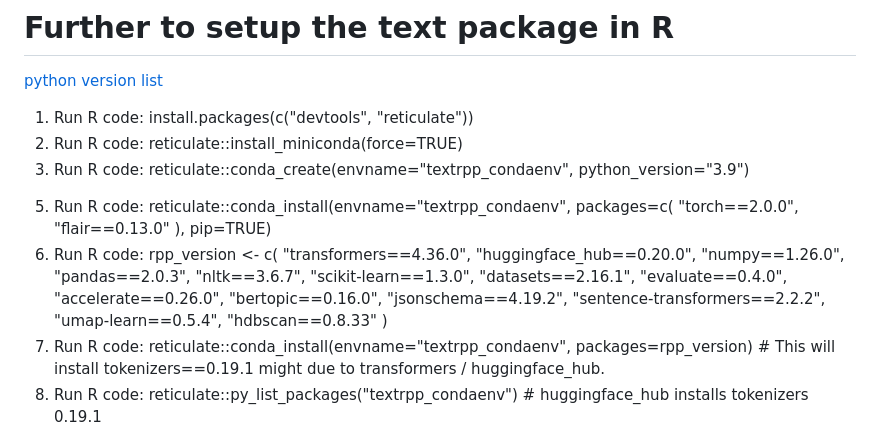
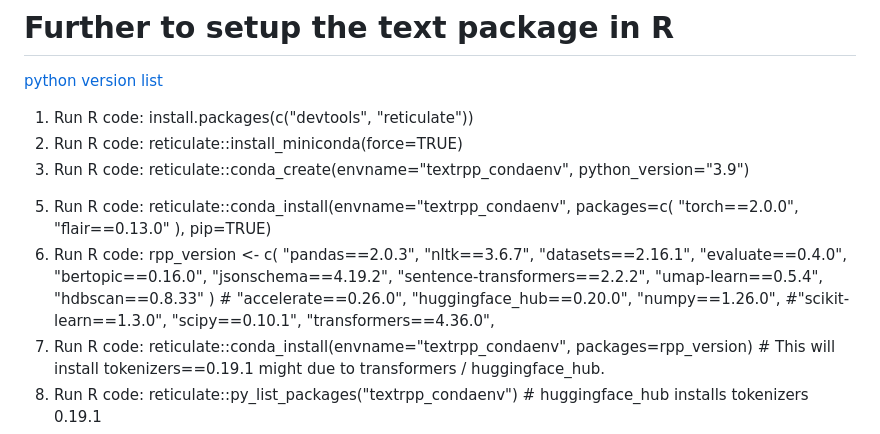
Before and after one commit to moomoofarm1/r-text_misc, a Markdown page: LocalSetupOfR_if_ANACONDA_incompatible.md, the part around the change. Drawn GitHub-style.

```diff
--- a/LocalSetupOfR_if_ANACONDA_incompatible.md
+++ b/LocalSetupOfR_if_ANACONDA_incompatible.md
@@ -49,21 +49,17 @@ sapply(pkgs.to.remove, remove.packages, lib = path.lib)
    ), pip=TRUE)
 6. Run R code:
  rpp_version <- c(
-  "transformers==4.36.0",
-  "huggingface_hub==0.20.0",
-  "numpy==1.26.0",
   "pandas==2.0.3",
   "nltk==3.6.7",
-  "scikit-learn==1.3.0",
   "datasets==2.16.1",
   "evaluate==0.4.0",
-  "accelerate==0.26.0",
   "bertopic==0.16.0",
   "jsonschema==4.19.2",
   "sentence-transformers==2.2.2",
   "umap-learn==0.5.4",
   "hdbscan==0.8.33"
-  )
+  ) # "accelerate==0.26.0",  "huggingface_hub==0.20.0", "numpy==1.26.0",
+  #"scikit-learn==1.3.0", "scipy==0.10.1",  "transformers==4.36.0",
 8. Run R code: reticulate::conda_install(envname="textrpp_condaenv", packages=rpp_version) # This will install tokenizers==0.19.1 might due to transformers / huggingface_hub.
 9. Run R code: reticulate::py_list_packages("textrpp_condaenv") # huggingface_hub installs tokenizers 0.19.1
 10. Run R code: reticulate::conda_remove("textrpp_condaenv",c('transformers','tokenizers'))
```
